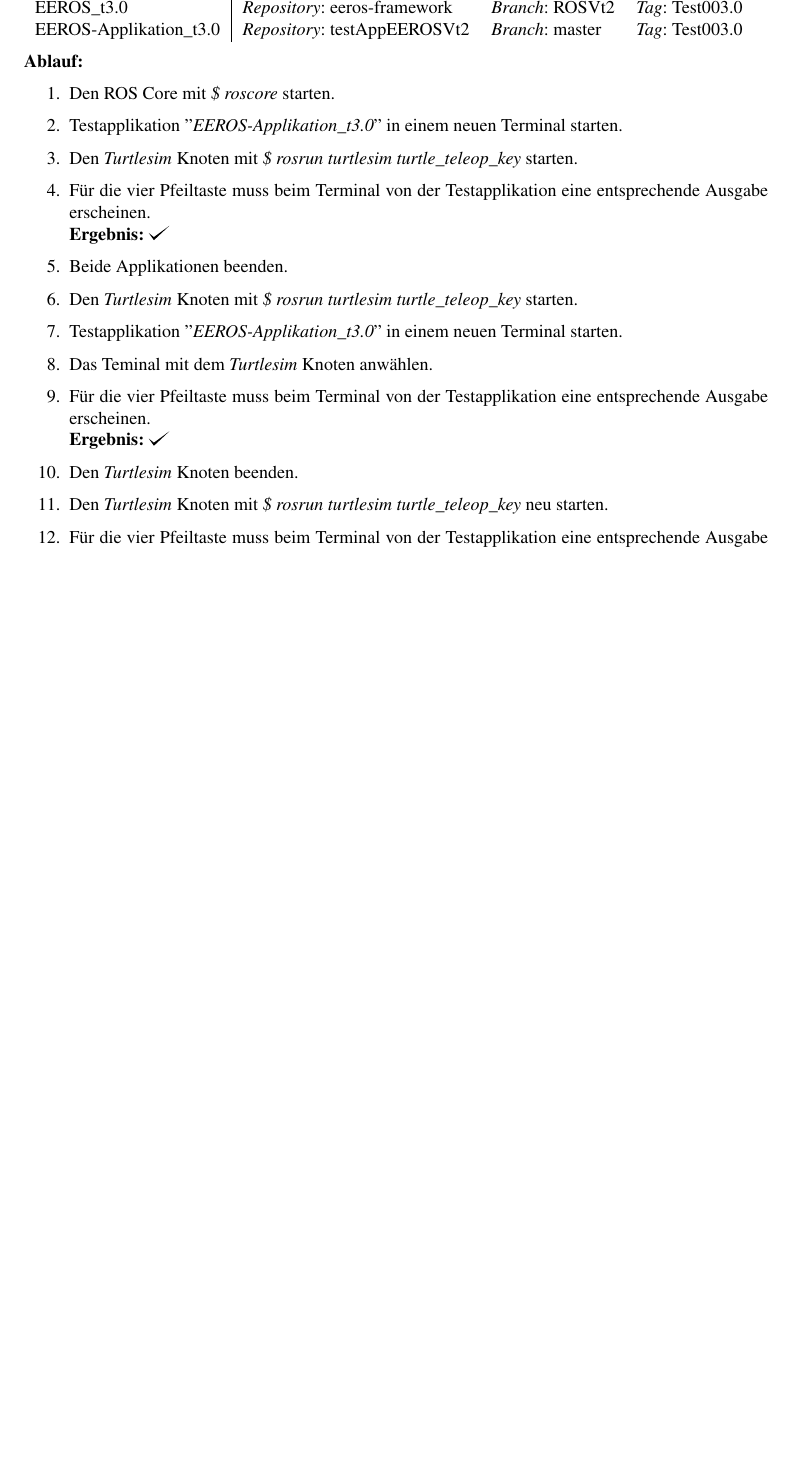
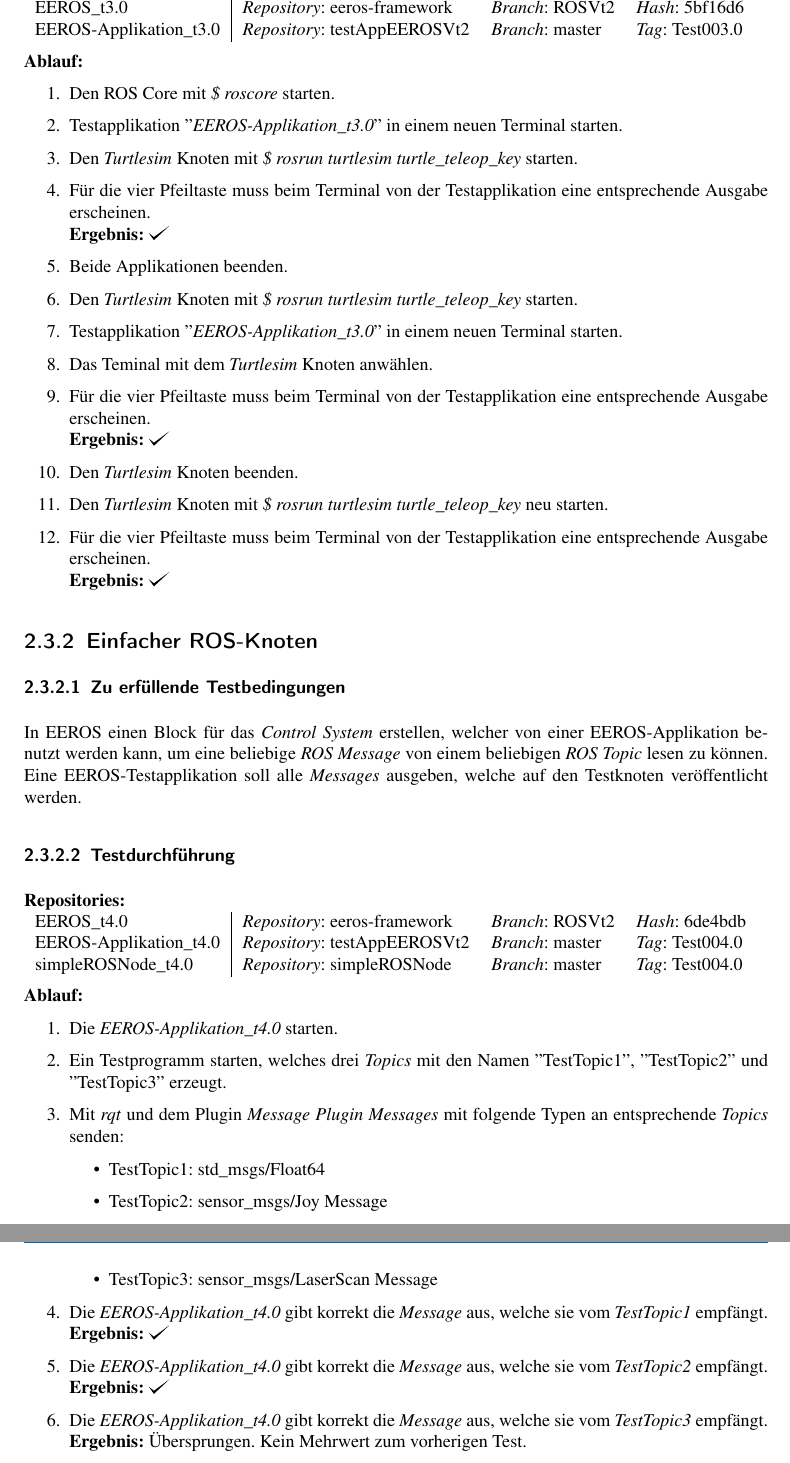
Before and after one commit to MarcelGehrig2/berichtVt2, a LaTeX document (Bericht.tex, which reads Testing.tex): part of page 9 of 15 before the commit and two parts of pages 9 and 10 of 17 after it, the two joined at a grey line, cut so that both start at the same text, the shorter picture padded with empty space. Compiled offline with pdfLaTeX; an older LaTeX class or package is replaced by its successor.

Commit message:
Test004.0 read different ROS message types from differen ROS topics

```diff
--- a/Testing.tex
+++ b/Testing.tex
@@ -99,8 +100,8 @@ In EEROS einen Block für das \textit{Control System} erstellen, welcher das \te
   { l						| l			 							l								 l								}
 
 % Name						Repo   									Branch Aufwand     				Tag
-  EEROS\_t3.0				& \textit{Repository}: eeros-framework	& \textit{Branch}: ROSVt2		& \textit{Tag}: Test003.0 		\\
-  EEROS-Applikation\_t3.0	& \textit{Repository}: testAppEEROSVt2	& \textit{Branch}: master		& \textit{Tag}: Test003.0 		\\
+  EEROS\_t3.0				& \textit{Repository}: eeros-framework	& \textit{Branch}: ROSVt2		& \textit{Hash}: 5bf16d6		\\
+  EEROS-Applikation\_t3.0	& \textit{Repository}: testAppEEROSVt2	& \textit{Branch}: master		& \textit{Tag}: Test003.0		\\
 \end{tabular}
 
 \textbf{Ablauf: }
@@ -123,6 +124,46 @@ In EEROS einen Block für das \textit{Control System} erstellen, welcher das \te
 \end{enumerate}
 
 
+\subsection{Einfacher ROS-Knoten}
+\subsubsection{Zu erfüllende Testbedingungen}
+In EEROS einen Block für das \textit{Control System} erstellen, welcher von einer EEROS-Applikation benutzt werden kann, um eine beliebige \textit{ROS Message} von einem beliebigen \textit{ROS Topic} lesen zu können.
+Eine EEROS-Testapplikation soll alle \textit{Messages} ausgeben, welche auf den Testknoten veröffentlicht werden.
+%\begin{itemize}
+%\item Ein
+%\end{itemize}
+
+\subsubsection{Testdurchführung}
+\textbf{Repositories:} \\
+\begin{tabular}
+  { l						| l			 							l								 l								}
+
+% Name						Repo   									Branch Aufwand     				Tag
+  EEROS\_t4.0				& \textit{Repository}: eeros-framework	& \textit{Branch}: ROSVt2		& \textit{Hash}: 6de4bdb 		\\
+  EEROS-Applikation\_t4.0	& \textit{Repository}: testAppEEROSVt2	& \textit{Branch}: master		& \textit{Tag}: Test004.0 		\\
+  simpleROSNode\_t4.0		& \textit{Repository}: simpleROSNode	& \textit{Branch}: master		& \textit{Tag}: Test004.0 		\\
+\end{tabular}
+
+\textbf{Ablauf: }
+\begin{enumerate}
+\item Die \textit{EEROS-Applikation\_t4.0} starten.
+\item Ein Testprogramm starten, welches drei \textit{Topics} mit den Namen ''TestTopic1'', ''TestTopic2'' und ''TestTopic3'' erzeugt.
+\item Mit \textit{rqt} und dem Plugin \textit{Message Plugin} \textit{Messages} mit folgende Typen an entsprechende \textit{Topics} senden:
+  \begin{itemize}
+  \item TestTopic1:	std\_msgs/Float64
+  \item TestTopic2:	sensor\_msgs/Joy Message
+  \item TestTopic3:	sensor\_msgs/LaserScan Message
+  \end{itemize}
+\item Die \textit{EEROS-Applikation\_t4.0} gibt korrekt die \textit{Message} aus, welche sie vom \textit{TestTopic1} empfängt. \\
+\textbf{Ergebnis:} \checkmark
+\item Die \textit{EEROS-Applikation\_t4.0} gibt korrekt die \textit{Message} aus, welche sie vom \textit{TestTopic2} empfängt. \\
+\textbf{Ergebnis:} \checkmark
+\item Die \textit{EEROS-Applikation\_t4.0} gibt korrekt die \textit{Message} aus, welche sie vom \textit{TestTopic3} empfängt. \\
+\textbf{Ergebnis:} Übersprungen. Kein Mehrwert zum vorherigen Test.
+\end{enumerate}
+
+
+
+
 
 
 %\textbf{Repositories:} \\
```
Also changed, not shown: Bericht.tex (+1 -0 lines), Implementation.tex (added, +37 -0 lines), Problembehebung.tex (+27 -0 lines), Zeugs.tex (+7 -1 lines), header.tex (+3 -0 lines), Bericht.pdf, Testing.tex (7 more changed lines).
